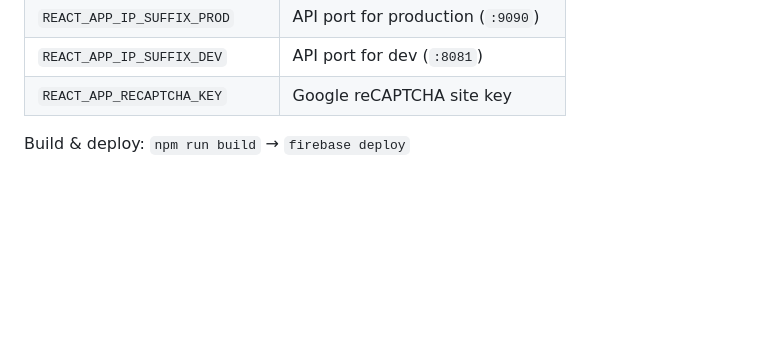
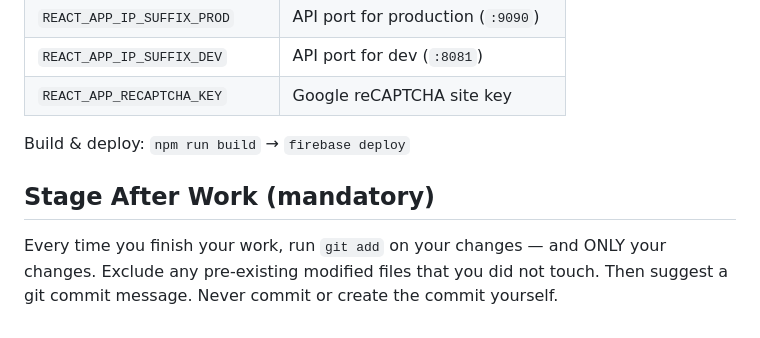
Before and after one commit to haditssoft/haditssoft.github.io, a Markdown page: AGENTS.md, the part around the change. GitHub-like rendering; blank space fills up the shorter version.

Commit message:
docs: add mandatory git add sections to AGENTS.md

```diff
--- a/AGENTS.md
+++ b/AGENTS.md
@@ -168,3 +168,7 @@ Key exports:
 | `REACT_APP_RECAPTCHA_KEY` | Google reCAPTCHA site key |
 
 Build & deploy: `npm run build` → `firebase deploy`
+
+## Stage After Work (mandatory)
+
+Every time you finish your work, run `git add` on your changes — and ONLY your changes. Exclude any pre-existing modified files that you did not touch. Then suggest a git commit message. Never commit or create the commit yourself.
```
